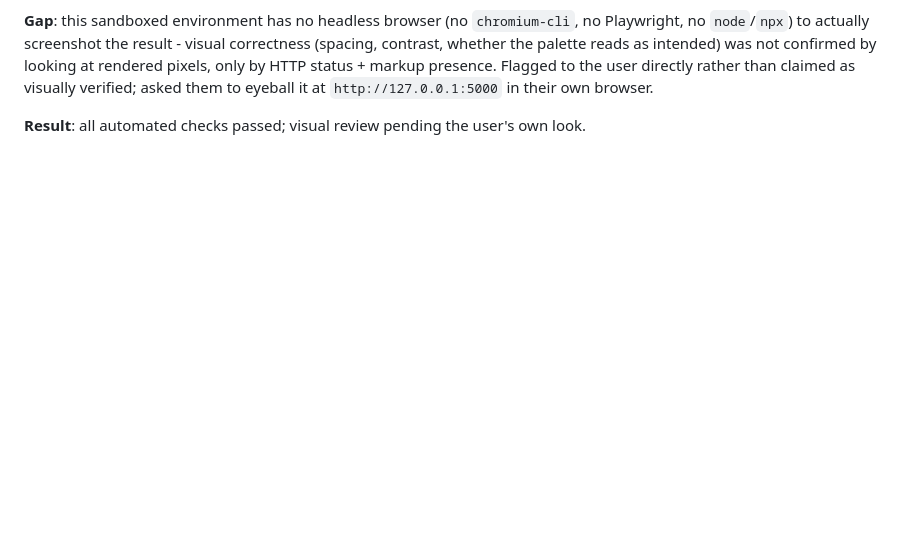
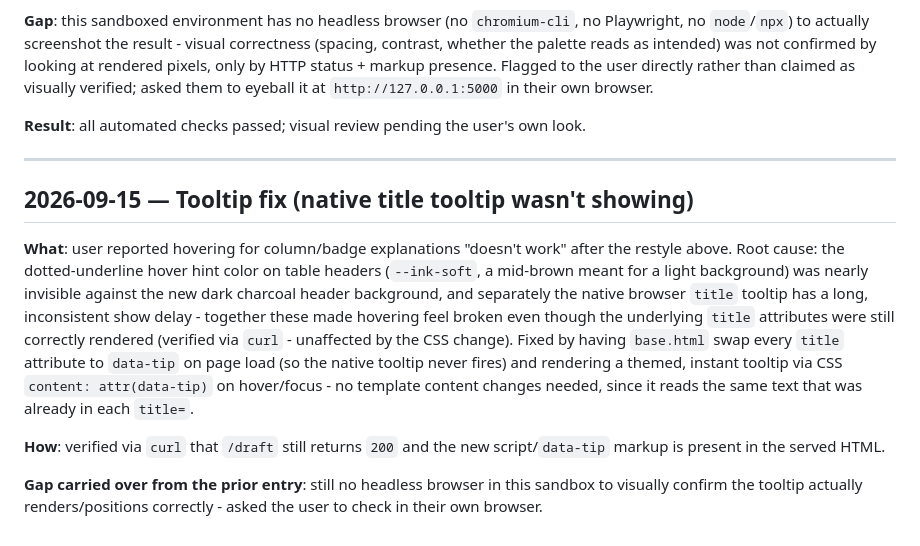
Before and after one commit to doulgeo/euroleague_fantasy_strategist, a Markdown page: docs/testing_log.md, the part around the change. Rendered like a GitHub page; blank space fills up the shorter version.

Commit message:
Log the tooltip fix in the testing log
Co-Authored-By: Claude Sonnet 5 <noreply@anthropic.com>
Claude-Session: https://claude.ai/code/session_011c3JZdrRrJnFJkNMfSiCxn

```diff
--- a/docs/testing_log.md
+++ b/docs/testing_log.md
@@ -1205,3 +1205,28 @@ claimed as visually verified; asked them to eyeball it at
 
 **Result**: all automated checks passed; visual review pending the user's
 own look.
+
+---
+
+## 2026-09-15 — Tooltip fix (native title tooltip wasn't showing)
+
+**What**: user reported hovering for column/badge explanations "doesn't
+work" after the restyle above. Root cause: the dotted-underline hover hint
+color on table headers (`--ink-soft`, a mid-brown meant for a light
+background) was nearly invisible against the new dark charcoal header
+background, and separately the native browser `title` tooltip has a long,
+inconsistent show delay - together these made hovering feel broken even
+though the underlying `title` attributes were still correctly rendered
+(verified via `curl` - unaffected by the CSS change). Fixed by having
+`base.html` swap every `title` attribute to `data-tip` on page load
+(so the native tooltip never fires) and rendering a themed, instant
+tooltip via CSS `content: attr(data-tip)` on hover/focus - no template
+content changes needed, since it reads the same text that was already in
+each `title=`.
+
+**How**: verified via `curl` that `/draft` still returns `200` and the new
+script/`data-tip` markup is present in the served HTML.
+
+**Gap carried over from the prior entry**: still no headless browser in
+this sandbox to visually confirm the tooltip actually renders/positions
+correctly - asked the user to check in their own browser.
```
